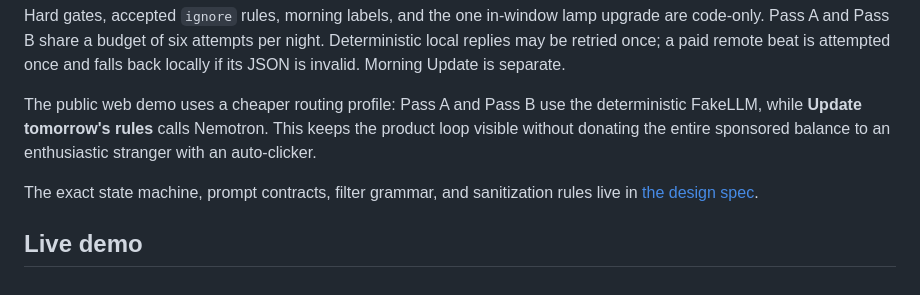
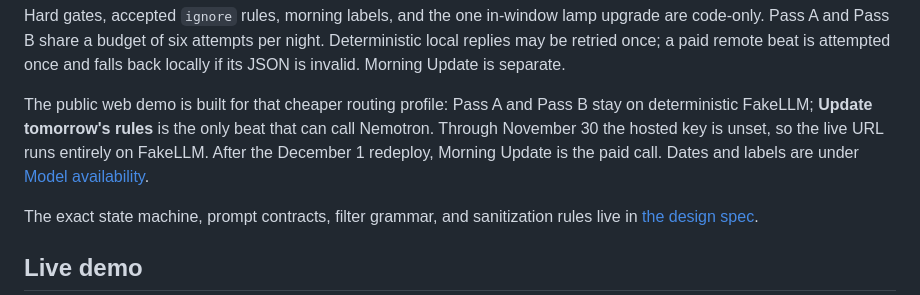
Before and after one commit to xiaotongyuan/NightGuard, a Markdown page: README.md, the part around the change. Rendered like a GitHub page.

Commit message:
Tell judges the live host stays FakeLLM until the December 1 redeploy.
The public URL already starts --llm nemotron; without a key it boots FakeLLM. Saying the demo calls Nemotron now would contradict the November host.

Co-authored-by: Cursor <cursoragent@cursor.com>

```diff
--- a/README.md
+++ b/README.md
@@ -63,10 +63,12 @@ night. Deterministic local replies may be retried once; a paid remote beat is
 attempted once and falls back locally if its JSON is invalid. Morning Update is
 separate.
 
-The public web demo uses a cheaper routing profile: Pass A and Pass B use the
-deterministic FakeLLM, while **Update tomorrow's rules** calls Nemotron. This
-keeps the product loop visible without donating the entire sponsored balance to
-an enthusiastic stranger with an auto-clicker.
+The public web demo is built for that cheaper routing profile: Pass A and Pass
+B stay on deterministic FakeLLM; **Update tomorrow's rules** is the only beat
+that can call Nemotron. Through November 30 the hosted key is unset, so the
+live URL runs entirely on FakeLLM. After the December 1 redeploy, Morning
+Update is the paid call. Dates and labels are under [Model
+availability](#model-availability).
 
 The exact state machine, prompt contracts, filter grammar, and sanitization
 rules live in [the design spec](docs/design_spec.md).
```
Also changed, not shown: docs/deployment.md (+1 -1 lines).
